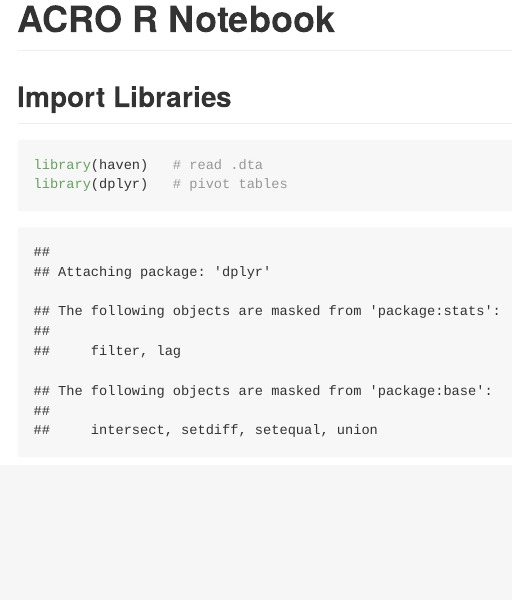
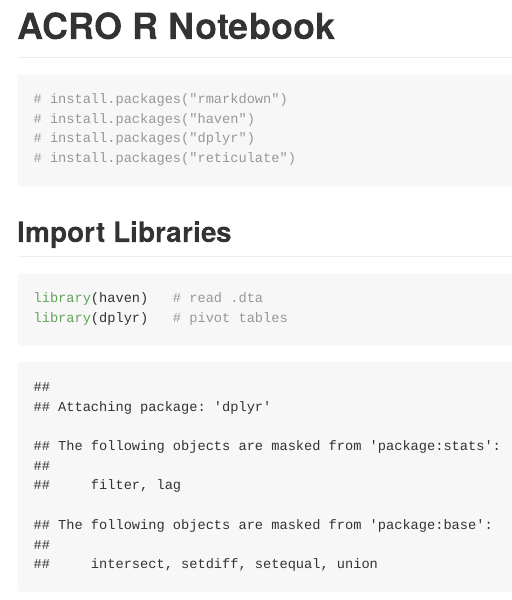
Before and after one commit to AI-SDC/ACRO, an R Markdown document (test.Rmd): the page in a window 1100 px wide, from its top. Rendered offline with R 4.5, knitr and Pandoc, with nearby package versions; some code elsewhere in the file could not run offline.

Commit message:
r notebook md

````diff
--- a/test.Rmd
+++ b/test.Rmd
@@ -1,7 +1,14 @@
 ---
 title: "ACRO R Notebook"
-output: rmarkdown::github_document
+output: github_document
 ---
+
+```{r}
+# install.packages("rmarkdown")
+# install.packages("haven")
+# install.packages("dplyr")
+# install.packages("reticulate")
+```
 
 ## Import Libraries
 
````
Also changed, not shown: test.md (added), test.nb.html (deleted).
